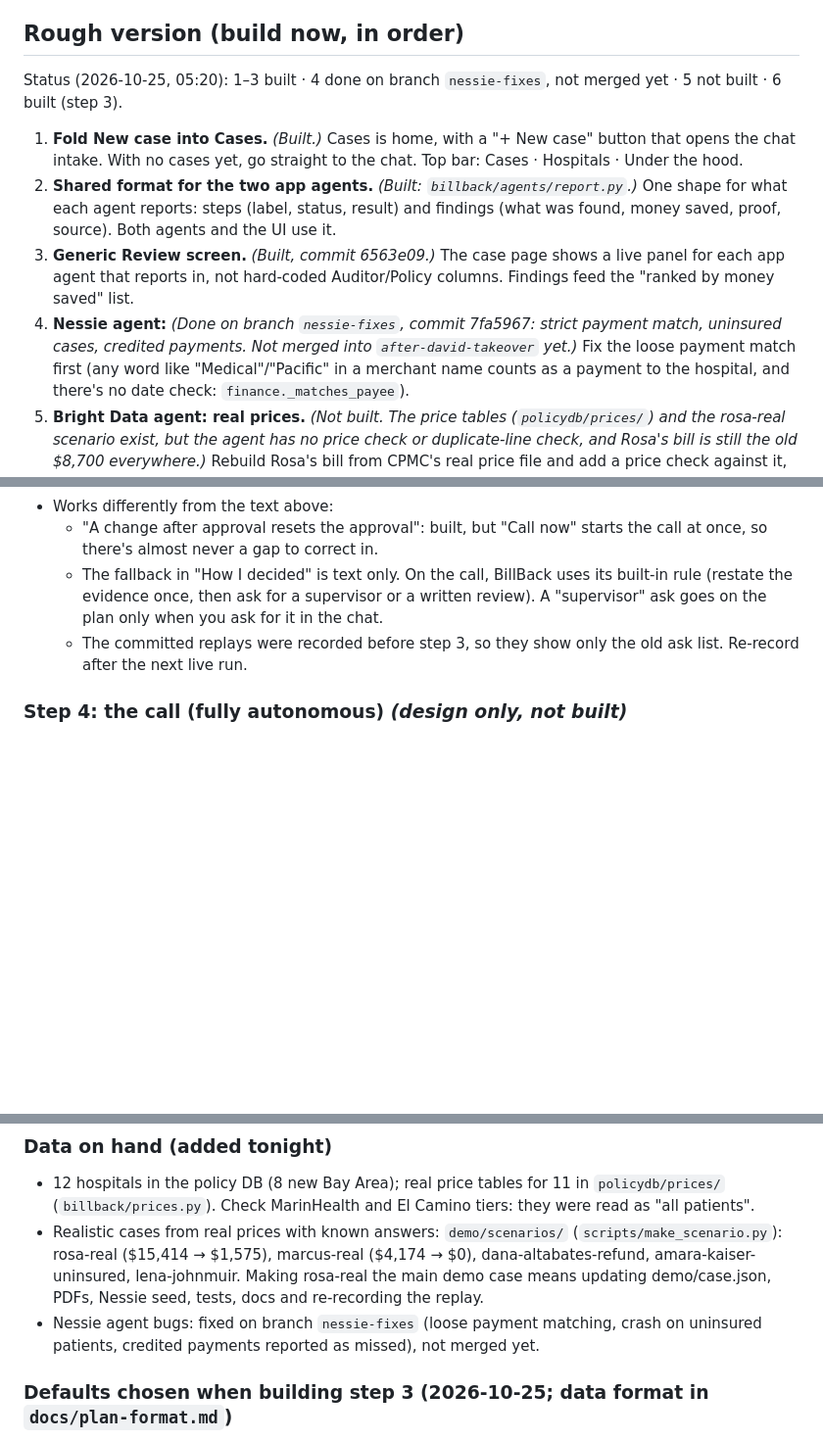
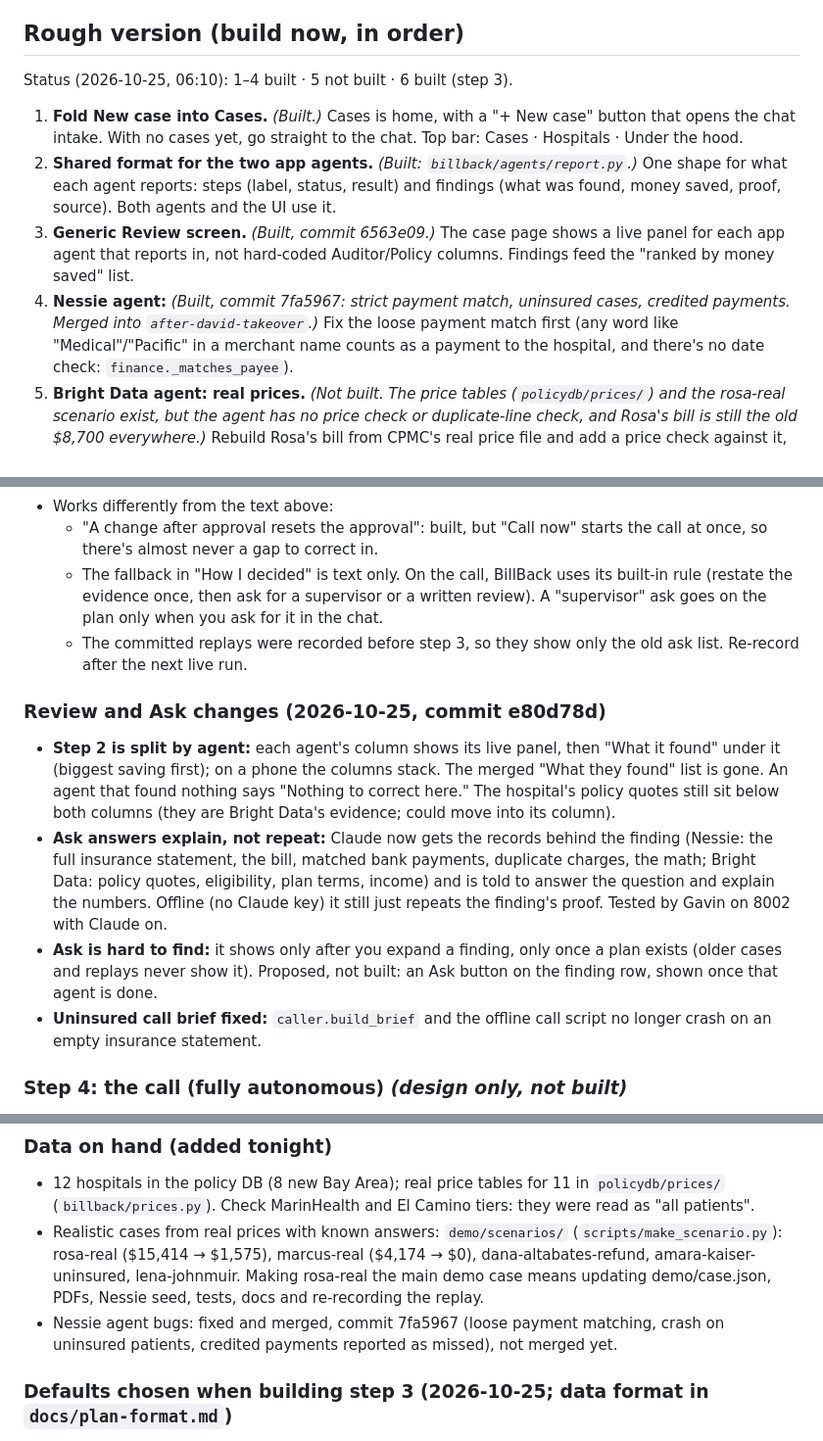
Before and after one commit to gsonntag/calhacks, a Markdown page: docs/PLAN.md, 3 parts joined by grey strips. Shown at 98% size. Rendered like a GitHub page; blank space fills up the shorter version.

Commit message:
PLAN: what's built after the Review split and Ask fixes; Nessie fixes are merged
Co-Authored-By: Claude Opus 5.5 <noreply@anthropic.com>
Claude-Session: https://claude.ai/code/session_017iGPsUqMVGDG1WtYFeaqVW

```diff
--- a/docs/PLAN.md
+++ b/docs/PLAN.md
@@ -35,7 +35,7 @@ bank history and insurer stay synthetic.
 
 ## Rough version (build now, in order)
 
-Status (2026-10-25, 05:20): 1–3 built · 4 done on branch `nessie-fixes`, not merged yet · 5 not built ·
+Status (2026-10-25, 06:10): 1–4 built · 5 not built ·
 6 built (step 3).
 
 1. **Fold New case into Cases.** *(Built.)* Cases is home, with a "+ New case" button that opens the chat intake. With
@@ -44,8 +44,8 @@ Status (2026-10-25, 05:20): 1–3 built · 4 done on branch `nessie-fixes`, not
    result) and findings (what was found, money saved, proof, source). Both agents and the UI use it.
 3. **Generic Review screen.** *(Built, commit 6563e09.)* The case page shows a live panel for each app agent that reports in, not
    hard-coded Auditor/Policy columns. Findings feed the "ranked by money saved" list.
-4. **Nessie agent:** *(Done on branch `nessie-fixes`, commit 7fa5967: strict payment match, uninsured
-   cases, credited payments. Not merged into `after-david-takeover` yet.)* Fix the loose payment match first (any word like "Medical"/"Pacific" in a merchant name
+4. **Nessie agent:** *(Built, commit 7fa5967: strict payment match, uninsured cases, credited payments.
+   Merged into `after-david-takeover`.)* Fix the loose payment match first (any word like "Medical"/"Pacific" in a merchant name
    counts as a payment to the hospital, and there's no date check: `finance._matches_payee`).
 5. **Bright Data agent: real prices.** *(Not built. The price tables (`policydb/prices/`) and the rosa-real
    scenario exist, but the agent has no price check or duplicate-line check, and Rosa's bill is still the
@@ -136,6 +136,20 @@ Users don't know what "Nessie" or "Bright Data" are, so they never have to pick
   - The committed replays were recorded before step 3, so they show only the old ask list. Re-record after
     the next live run.
 
+### Review and Ask changes (2026-10-25, commit e80d78d)
+- **Step 2 is split by agent:** each agent's column shows its live panel, then "What it found" under it
+  (biggest saving first); on a phone the columns stack. The merged "What they found" list is gone. An agent
+  that found nothing says "Nothing to correct here." The hospital's policy quotes still sit below both
+  columns (they are Bright Data's evidence; could move into its column).
+- **Ask answers explain, not repeat:** Claude now gets the records behind the finding (Nessie: the full
+  insurance statement, the bill, matched bank payments, duplicate charges, the math; Bright Data: policy
+  quotes, eligibility, plan terms, income) and is told to answer the question and explain the numbers.
+  Offline (no Claude key) it still just repeats the finding's proof. Tested by Gavin on 8002 with Claude on.
+- **Ask is hard to find:** it shows only after you expand a finding, only once a plan exists (older cases and
+  replays never show it). Proposed, not built: an Ask button on the finding row, shown once that agent is done.
+- **Uninsured call brief fixed:** `caller.build_brief` and the offline call script no longer crash on an
+  empty insurance statement.
+
 ### Step 4: the call (fully autonomous) *(design only, not built)*
 - No mid-call steering (no nudge box). When billing refuses an ask, BillBack follows the approved plan's
   fallback by itself; it doesn't pause to ask.
@@ -168,7 +182,7 @@ LLM latency.
   rosa-real ($15,414 → $1,575), marcus-real ($4,174 → $0), dana-altabates-refund, amara-kaiser-uninsured,
   lena-johnmuir. Making rosa-real the main demo case means updating demo/case.json, PDFs, Nessie seed, tests,
   docs and re-recording the replay.
-- Nessie agent bugs: fixed on branch `nessie-fixes` (loose payment matching, crash on uninsured patients,
+- Nessie agent bugs: fixed and merged, commit 7fa5967 (loose payment matching, crash on uninsured patients,
   credited payments reported as missed), not merged yet.
 
 ### Defaults chosen when building step 3 (2026-10-25; data format in `docs/plan-format.md`)
```
